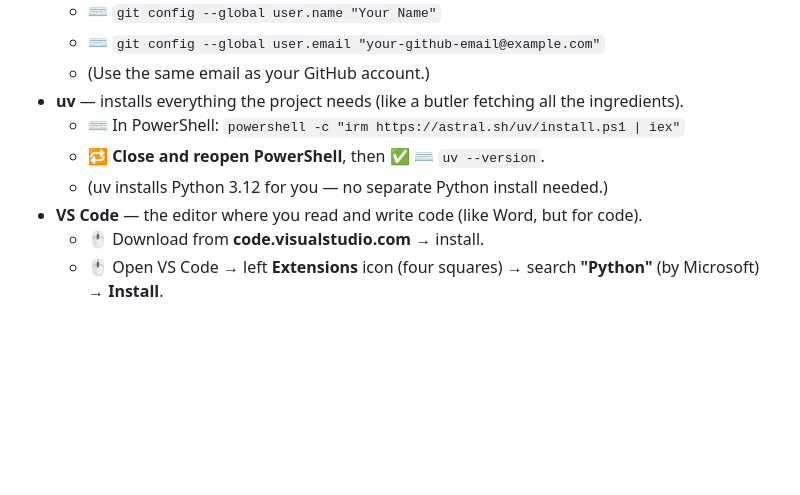
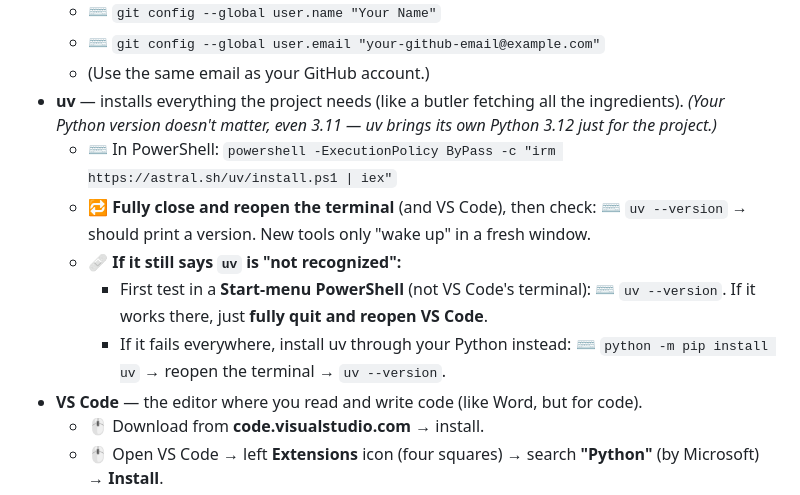
Before and after one commit to yousseflaaroui3010/RAG_project_ENSA, a Markdown page: docs/START-HERE.md, the part around one of its changes. Rendered like a GitHub page; blank space fills up the shorter version.

Commit message:
docs: harden uv setup in START-HERE (ByPass + pip fallback) (#3)
INTENT: after a real 'uv not recognized' failure on a teammate's machine, make the handbook's uv step reliable: use -ExecutionPolicy ByPass, add the reopen/quit-VS-Code fix and a 'python -m pip install uv' fallback, and note any Python (even 3.11) is fine since uv brings its own 3.12.

VERIFY: docs-only change; the CI gate's dup step ignores *.md and ruff/pytest are unaffected.

```diff
--- a/docs/START-HERE.md
+++ b/docs/START-HERE.md
@@ -57,10 +57,17 @@ Install these tools. For each: what it is → how to get it → how to check it.
   - ⌨️ `git config --global user.email "your-github-email@example.com"`
   - (Use the same email as your GitHub account.)
 - **uv** — installs everything the project needs (like a butler fetching all the
-  ingredients).
-  - ⌨️ In PowerShell: `powershell -c "irm https://astral.sh/uv/install.ps1 | iex"`
-  - 🔁 **Close and reopen PowerShell**, then ✅ ⌨️ `uv --version`.
-  - (uv installs Python 3.12 for you — no separate Python install needed.)
+  ingredients). *(Your Python version doesn't matter, even 3.11 — uv brings its
+  own Python 3.12 just for the project.)*
+  - ⌨️ In PowerShell: `powershell -ExecutionPolicy ByPass -c "irm https://astral.sh/uv/install.ps1 | iex"`
+  - 🔁 **Fully close and reopen the terminal** (and VS Code), then check:
+    ⌨️ `uv --version` → should print a version. New tools only "wake up" in a
+    fresh window.
+  - 🩹 **If it still says `uv` is "not recognized":**
+    - First test in a **Start-menu PowerShell** (not VS Code's terminal):
+      ⌨️ `uv --version`. If it works there, just **fully quit and reopen VS Code**.
+    - If it fails everywhere, install uv through your Python instead:
+      ⌨️ `python -m pip install uv` → reopen the terminal → `uv --version`.
 - **VS Code** — the editor where you read and write code (like Word, but for code).
   - 🖱️ Download from **code.visualstudio.com** → install.
   - 🖱️ Open VS Code → left **Extensions** icon (four squares) → search **"Python"**
```
Also changed, not shown: other parts of docs/START-HERE.md (+1 -4 lines).
